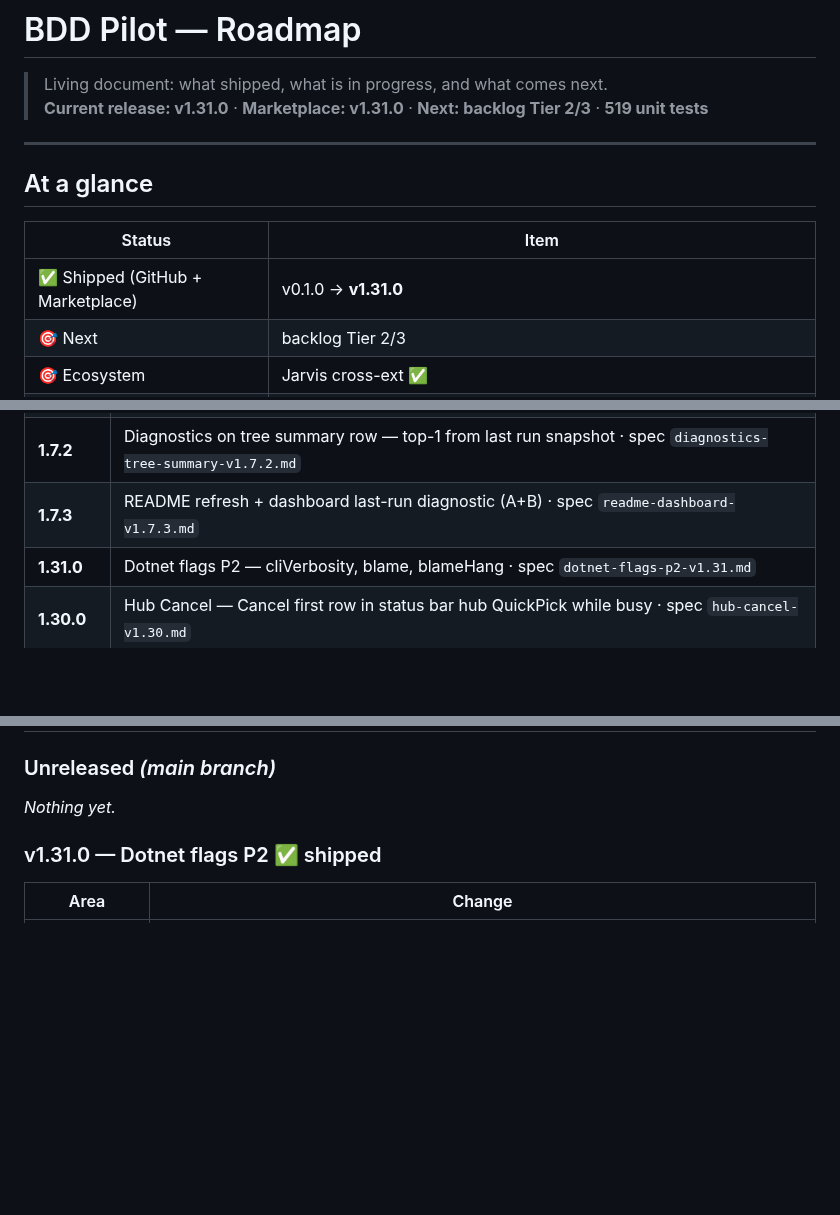
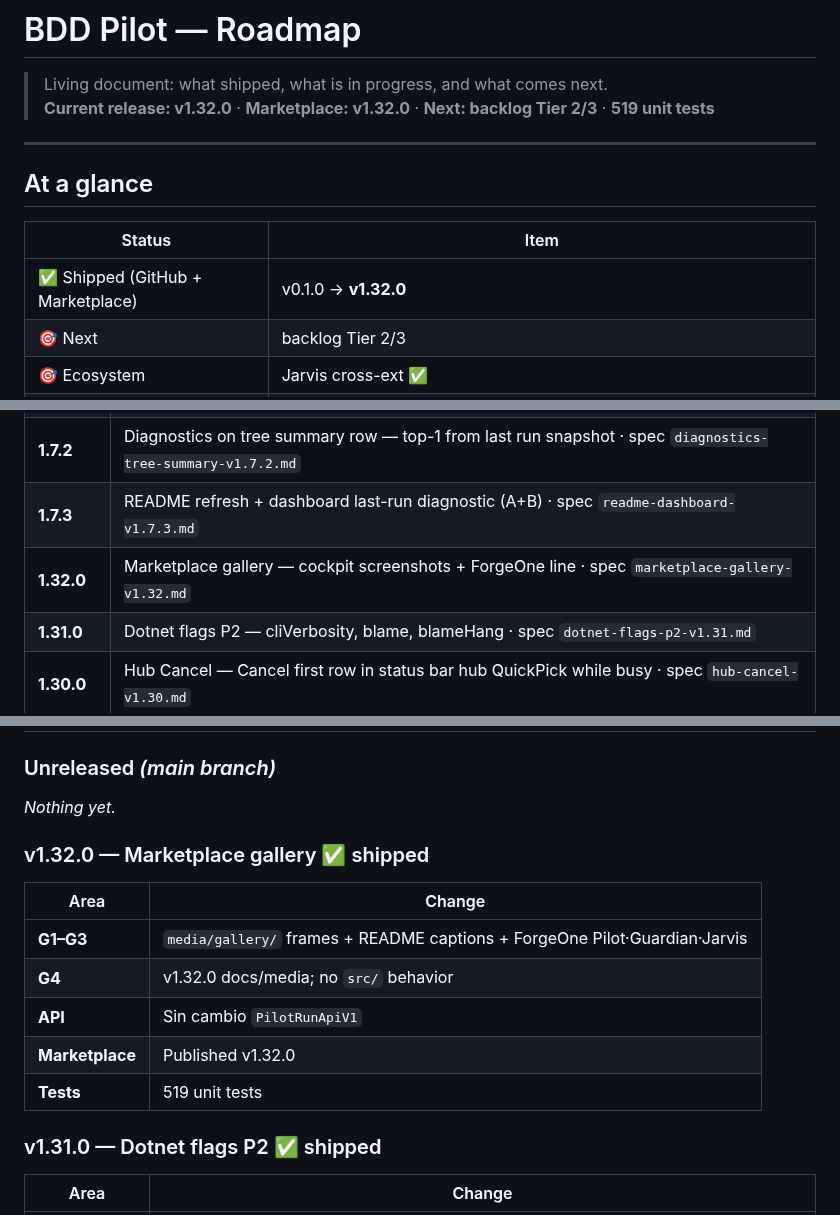
Before and after one commit to AngHelll/bdd-pilot, a Markdown page: ROADMAP.md, 3 parts joined by grey strips. GitHub-like rendering; blank space fills up the shorter version.

```diff
--- a/ROADMAP.md
+++ b/ROADMAP.md
@@ -1,7 +1,7 @@
 # BDD Pilot — Roadmap
 
 > Living document: what shipped, what is in progress, and what comes next.
-> **Current release: v1.31.0** · **Marketplace: v1.31.0** · **Next: backlog Tier 2/3** · **519 unit tests**
+> **Current release: v1.32.0** · **Marketplace: v1.32.0** · **Next: backlog Tier 2/3** · **519 unit tests**
 
 ---
 
@@ -9,7 +9,7 @@
 
 | Status | Item |
 |--------|------|
-| ✅ Shipped (GitHub + Marketplace) | v0.1.0 → **v1.31.0** |
+| ✅ Shipped (GitHub + Marketplace) | v0.1.0 → **v1.32.0** |
 | 🎯 Next | backlog Tier 2/3 |
 | 🎯 Ecosystem | Jarvis cross-ext ✅ |
 | 🏁 Goal | **v1.x** — ecosystem APIs (Run ✅ · gate ✅ · Jarvis Capa B ✅) · dotnet flags ✅ · MCP post-v1.0 |
@@ -52,6 +52,7 @@ Semver stays conservative until Marketplace + stable API:
 | **1.7.1** | Controls polish (Slice C) — debug inline, GroupBy icon, toolbar overflow · spec `controls-polish-v1.7.1.md` |
 | **1.7.2** | Diagnostics on tree summary row — top-1 from last run snapshot · spec `diagnostics-tree-summary-v1.7.2.md` |
 | **1.7.3** | README refresh + dashboard last-run diagnostic (A+B) · spec `readme-dashboard-v1.7.3.md` |
+| **1.32.0** | Marketplace gallery — cockpit screenshots + ForgeOne line · spec `marketplace-gallery-v1.32.md` |
 | **1.31.0** | Dotnet flags P2 — cliVerbosity, blame, blameHang · spec `dotnet-flags-p2-v1.31.md` |
 | **1.30.0** | Hub Cancel — Cancel first row in status bar hub QuickPick while busy · spec `hub-cancel-v1.30.md` |
 | **1.29.0** | Gherkin cockpit visual vs TE — README signals + summary chip priority · spec `gherkin-cockpit-visual-v1.29.md` |
@@ -205,6 +206,16 @@ Use before clicking **Publish** on Marketplace:
 ### Unreleased *(main branch)*
 
 _Nothing yet._
+
+### v1.32.0 — Marketplace gallery ✅ shipped
+
+| Area | Change |
+|------|--------|
+| **G1–G3** | `media/gallery/` frames + README captions + ForgeOne Pilot·Guardian·Jarvis |
+| **G4** | v1.32.0 docs/media; no `src/` behavior |
+| **API** | Sin cambio `PilotRunApiV1` |
+| **Marketplace** | Published v1.32.0 |
+| **Tests** | 519 unit tests |
 
 ### v1.31.0 — Dotnet flags P2 ✅ shipped
 
```
Also changed, not shown: CHANGELOG.md (+5 -0 lines), README.md (+19 -13 lines), media/gallery/01-tree-cockpit.png (added), media/gallery/02-hub-stage.png (added), media/gallery/03-mapping-or-dashboard.png (added), 1 other file.
